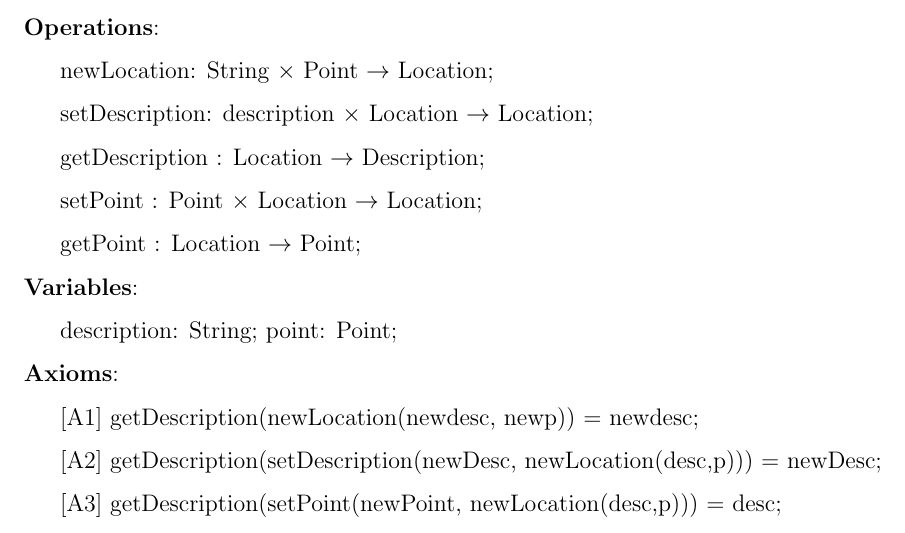
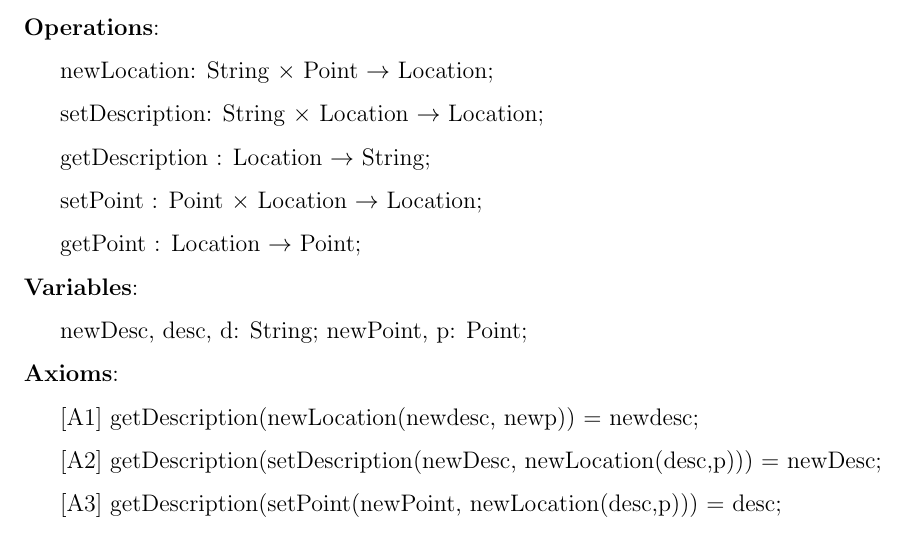
Before and after one commit to tarekait1996/A4Soen331, a LaTeX document (algebr-specs.tex): part of page 1 of 2, cut so that both start at the same text. Compiled offline with pdfLaTeX.

Commit message:
changed a few mistakes, added variables

```diff
--- a/algebr-specs.tex
+++ b/algebr-specs.tex
@@ -25,12 +25,12 @@ Assignment 4 on algebraic specifications}
 \noindent \textbf{Description}: A location contains a description \\
 \noindent \textbf{Operations}:\\
 \hspace*{5mm} newLocation: String $\times$ Point $\rightarrow$ Location;\\
-\hspace*{5mm} setDescription: description $\times$ Location $\rightarrow$ Location;\\
-\hspace*{5mm} getDescription : Location $\rightarrow$ Description;\\
+\hspace*{5mm} setDescription: String $\times$ Location $\rightarrow$ Location;\\
+\hspace*{5mm} getDescription : Location $\rightarrow$ String;\\
 \hspace*{5mm} setPoint : Point $\times$ Location $\rightarrow$ Location;\\
 \hspace*{5mm} getPoint : Location $\rightarrow$ Point;\\
 \noindent \textbf{Variables}:\\
-\hspace*{5mm} description: String; point: Point;\\
+\hspace*{5mm} newDesc, desc, d: String; newPoint, p: Point;\\
 \noindent \textbf{Axioms}:\\
 \hspace*{5mm} [A1] getDescription(newLocation(newdesc, newp)) = newdesc;\\
 \hspace*{5mm} [A2] getDescription(setDescription(newDesc, newLocation(desc,p))) = newDesc;\\
```
Also changed, not shown: algebr-specs.pdf, 1 other file.
